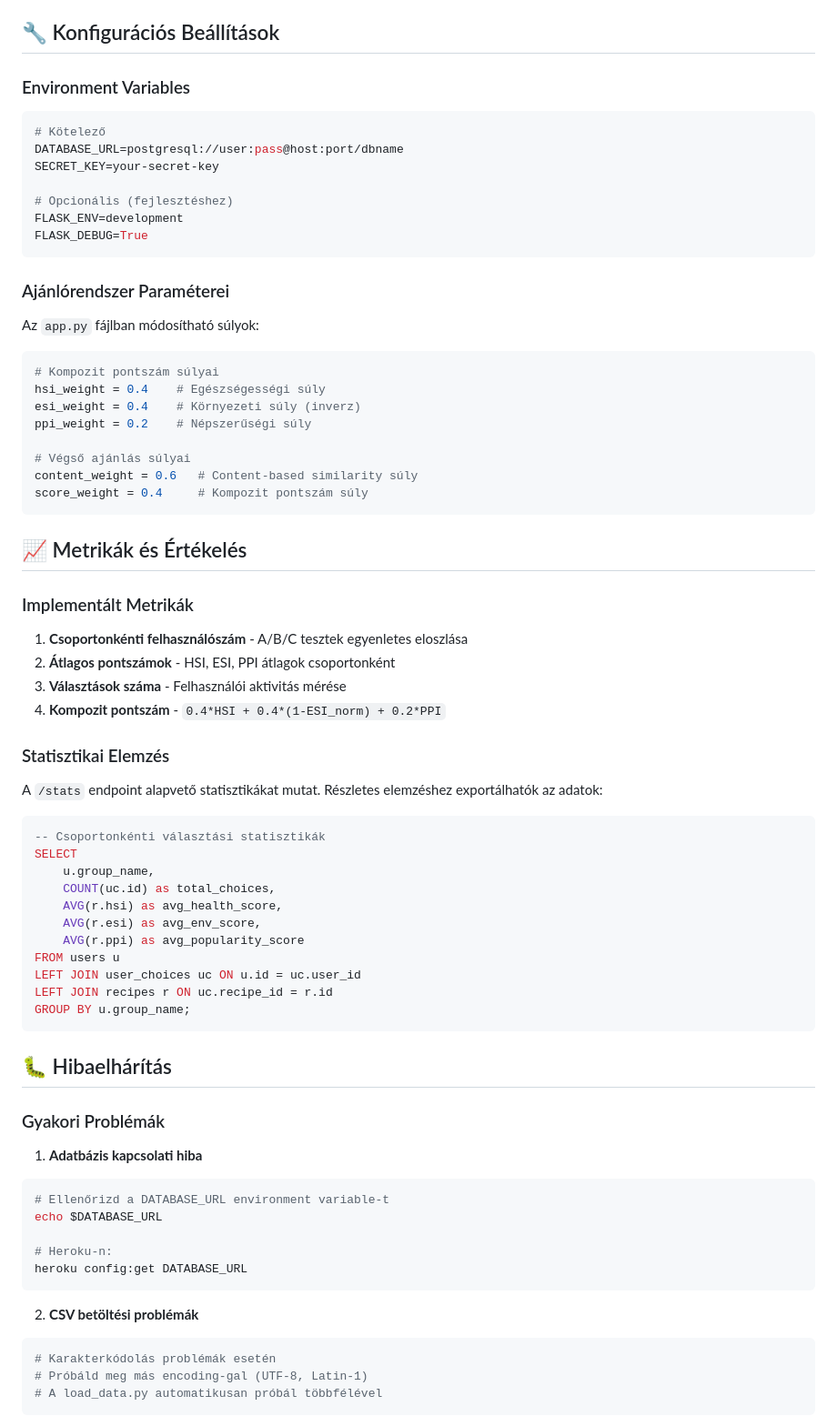
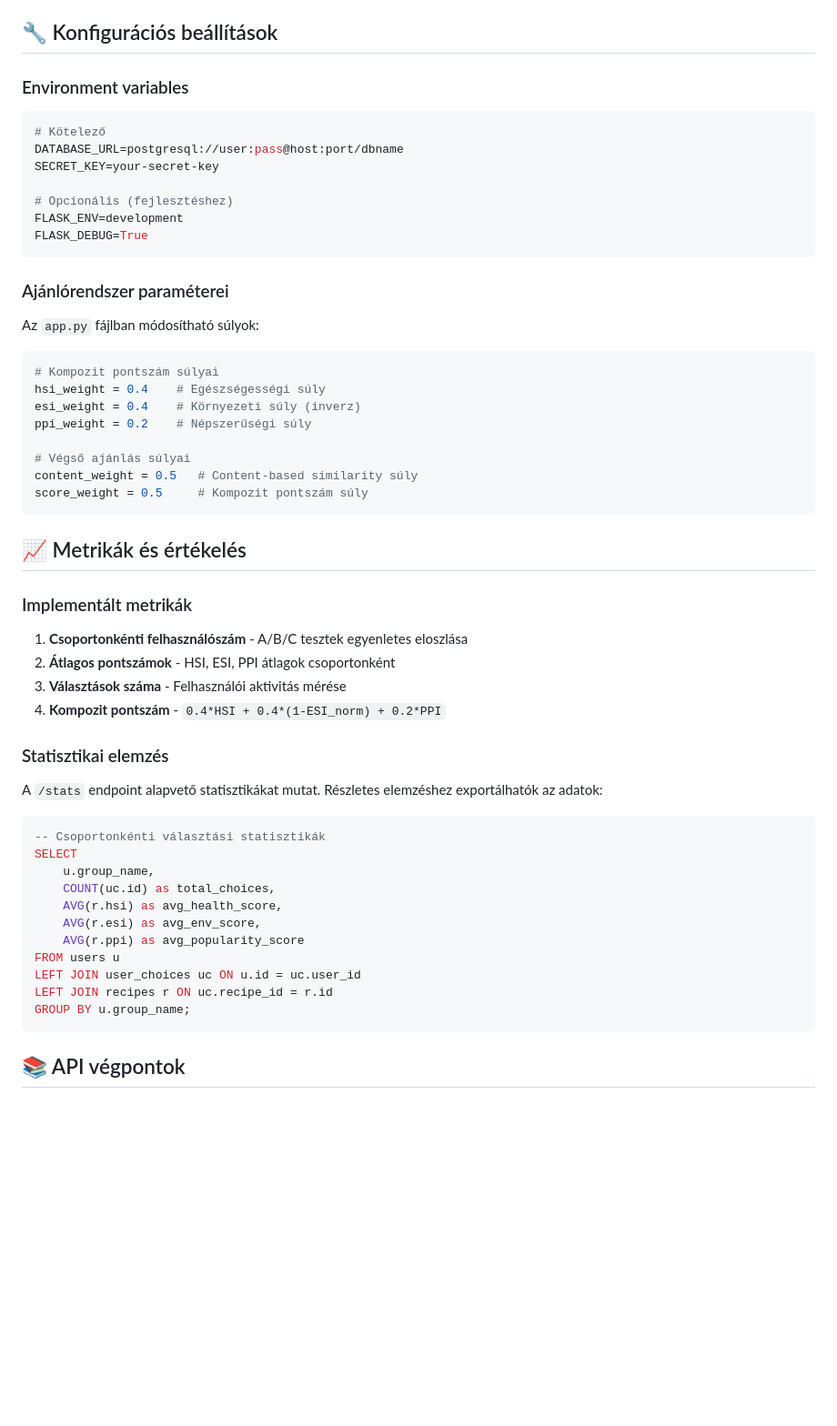
Before and after one commit to bvin81/RecSys_Bootstrap, a Markdown page: README.md, the part around the change printed below. Shown: that part at 91% size. Drawn GitHub-style; blank space fills up the shorter version.

````diff
--- a/README.md
+++ b/README.md
@@ -177,9 +175,9 @@ recipeid,env_score,nutri_score,meal_score,name,ingredients,instructions,category
 - `category`: Étel kategória
 - `images`: Kép URL
 
-## 🔧 Konfigurációs Beállítások
+## 🔧 Konfigurációs beállítások
 
-### Environment Variables
+### Environment variables
 
 ```bash
 # Kötelező
@@ -191,7 +189,7 @@ FLASK_ENV=development
 FLASK_DEBUG=True
 ```
 
-### Ajánlórendszer Paraméterei
+### Ajánlórendszer paraméterei
 
 Az `app.py` fájlban módosítható súlyok:
 
@@ -202,20 +200,20 @@ esi_weight = 0.4    # Környezeti súly (inverz)
 ppi_weight = 0.2    # Népszerűségi súly
 
 # Végső ajánlás súlyai
-content_weight = 0.6   # Content-based similarity súly
-score_weight = 0.4     # Kompozit pontszám súly
+content_weight = 0.5   # Content-based similarity súly
+score_weight = 0.5     # Kompozit pontszám súly
 ```
 
-## 📈 Metrikák és Értékelés
+## 📈 Metrikák és értékelés
 
-### Implementált Metrikák
+### Implementált metrikák
 
 1. **Csoportonkénti felhasználószám** - A/B/C tesztek egyenletes eloszlása
 2. **Átlagos pontszámok** - HSI, ESI, PPI átlagok csoportonként
 3. **Választások száma** - Felhasználói aktivitás mérése
 4. **Kompozit pontszám** - `0.4*HSI + 0.4*(1-ESI_norm) + 0.2*PPI`
 
-### Statisztikai Elemzés
+### Statisztikai elemzés
 
 A `/stats` endpoint alapvető statisztikákat mutat. Részletes elemzéshez exportálhatók az adatok:
 
@@ -233,23 +231,6 @@ LEFT JOIN recipes r ON uc.recipe_id = r.id
 GROUP BY u.group_name;
 ```
 
-## 🐛 Hibaelhárítás
 
-### Gyakori Problémák
+## 📚 API végpontok
 
-1. **Adatbázis kapcsolati hiba**
-```bash
-# Ellenőrizd a DATABASE_URL environment variable-t
-echo $DATABASE_URL
-
-# Heroku-n:
-heroku config:get DATABASE_URL
-```
-
-2. **CSV betöltési problémák**
-```bash
-# Karakterkódolás problémák esetén
-# Próbáld meg más encoding-gal (UTF-8, Latin-1)
-# A load_data.py automatikusan próbál többfélével
-```
-
````
Also changed, not shown: other parts of README.md (+34 -126 lines).
